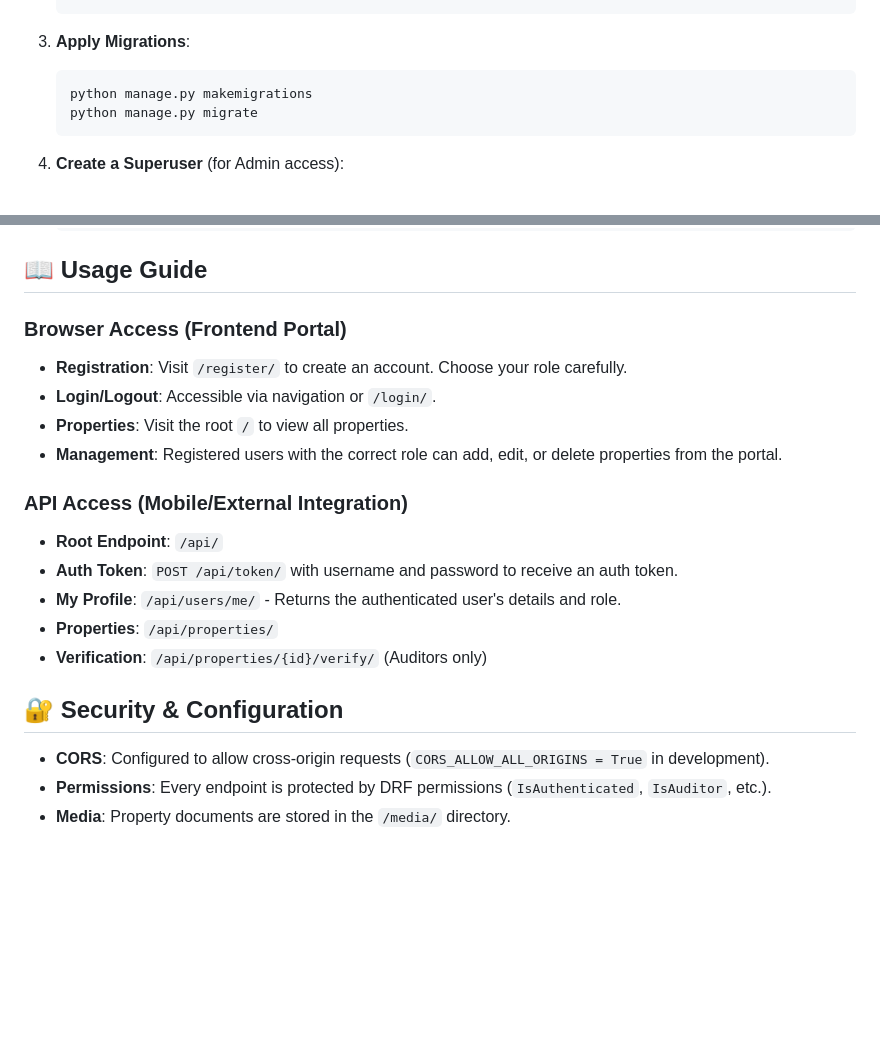
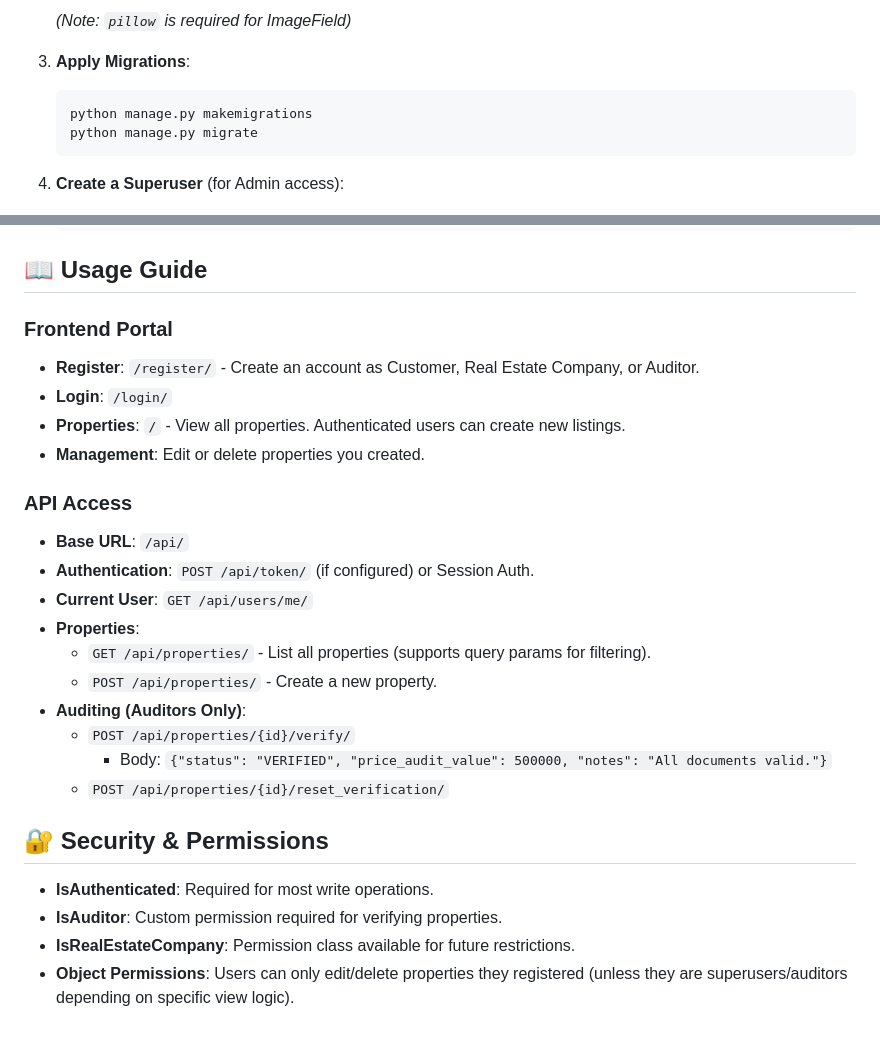
Before and after one commit to cKm-IceCold/BackendCapstone, a Markdown page: nexus_verify/README.md, 2 parts joined by grey strips. Rendered like a GitHub page; blank space fills up the shorter version.

````diff
--- a/nexus_verify/README.md
+++ b/nexus_verify/README.md
@@ -57,4 +74,5 @@ The project is structured into two main components to ensure scalability and sep
    ```
+   *(Note: `pillow` is required for ImageField)*
 
 3. **Apply Migrations**:
    ```bash
@@ -74,20 +92,26 @@ The project is structured into two main components to ensure scalability and sep
 
 ## 📖 Usage Guide
 
-### Browser Access (Frontend Portal)
-- **Registration**: Visit `/register/` to create an account. Choose your role carefully.
-- **Login/Logout**: Accessible via navigation or `/login/`.
-- **Properties**: Visit the root `/` to view all properties.
-- **Management**: Registered users with the correct role can add, edit, or delete properties from the portal.
+### Frontend Portal
+- **Register**: `/register/` - Create an account as Customer, Real Estate Company, or Auditor.
+- **Login**: `/login/`
+- **Properties**: `/` - View all properties. Authenticated users can create new listings.
+- **Management**: Edit or delete properties you created.
 
-### API Access (Mobile/External Integration)
-- **Root Endpoint**: `/api/`
-- **Auth Token**: `POST /api/token/` with username and password to receive an auth token.
-- **My Profile**: `/api/users/me/` - Returns the authenticated user's details and role.
-- **Properties**: `/api/properties/`
-- **Verification**: `/api/properties/{id}/verify/` (Auditors only)
+### API Access
+- **Base URL**: `/api/`
+- **Authentication**: `POST /api/token/` (if configured) or Session Auth.
+- **Current User**: `GET /api/users/me/`
+- **Properties**:
+    - `GET /api/properties/` - List all properties (supports query params for filtering).
+    - `POST /api/properties/` - Create a new property.
+- **Auditing (Auditors Only)**:
+    - `POST /api/properties/{id}/verify/`
+      - Body: `{"status": "VERIFIED", "price_audit_value": 500000, "notes": "All documents valid."}`
+    - `POST /api/properties/{id}/reset_verification/`
 
-## 🔐 Security & Configuration
-- **CORS**: Configured to allow cross-origin requests (`CORS_ALLOW_ALL_ORIGINS = True` in development).
-- **Permissions**: Every endpoint is protected by DRF permissions (`IsAuthenticated`, `IsAuditor`, etc.).
-- **Media**: Property documents are stored in the `/media/` directory.
+## 🔐 Security & Permissions
+- **IsAuthenticated**: Required for most write operations.
+- **IsAuditor**: Custom permission required for verifying properties.
+- **IsRealEstateCompany**: Permission class available for future restrictions.
+- **Object Permissions**: Users can only edit/delete properties they registered (unless they are superusers/auditors depending on specific view logic).
````
Also changed, not shown: other parts of nexus_verify/README.md (+35 -18 lines).
